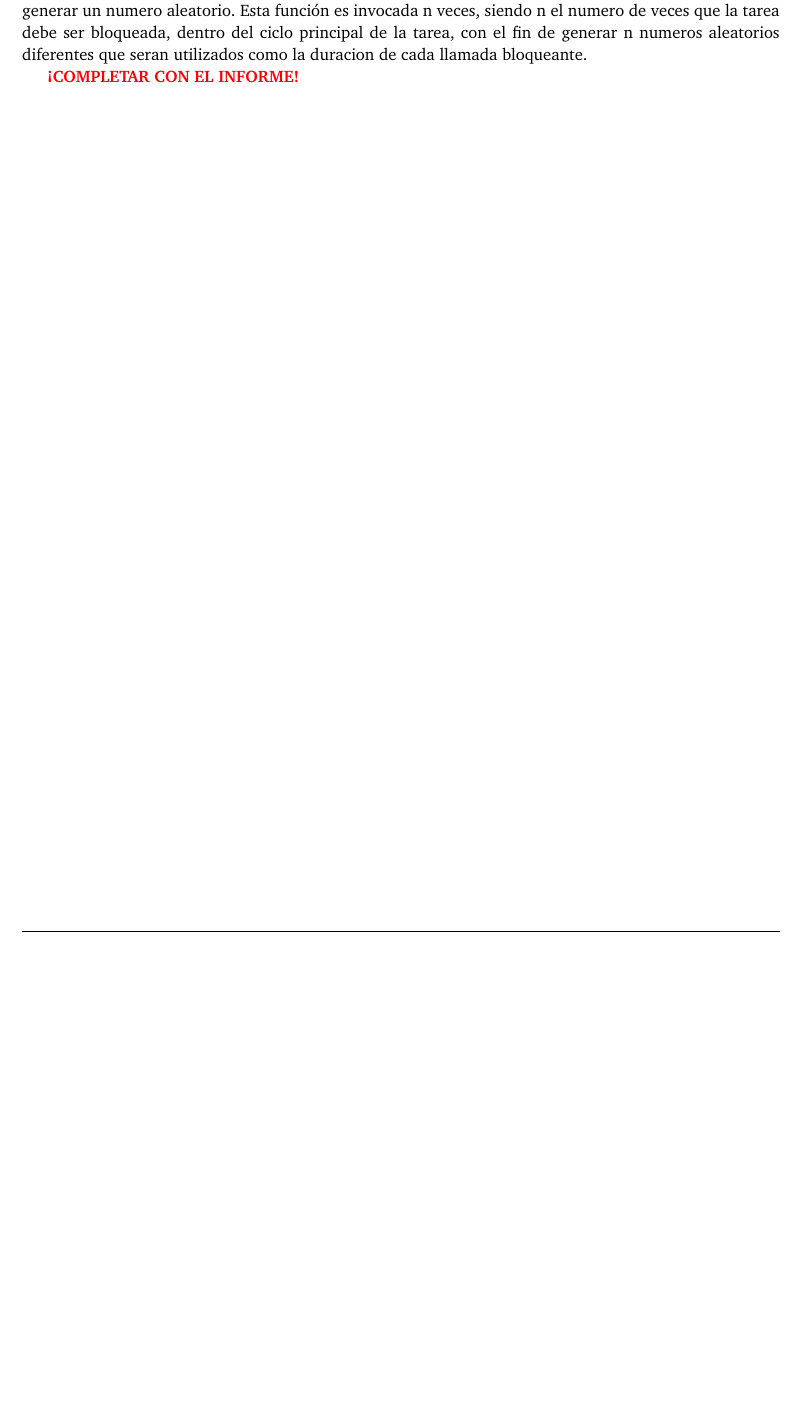
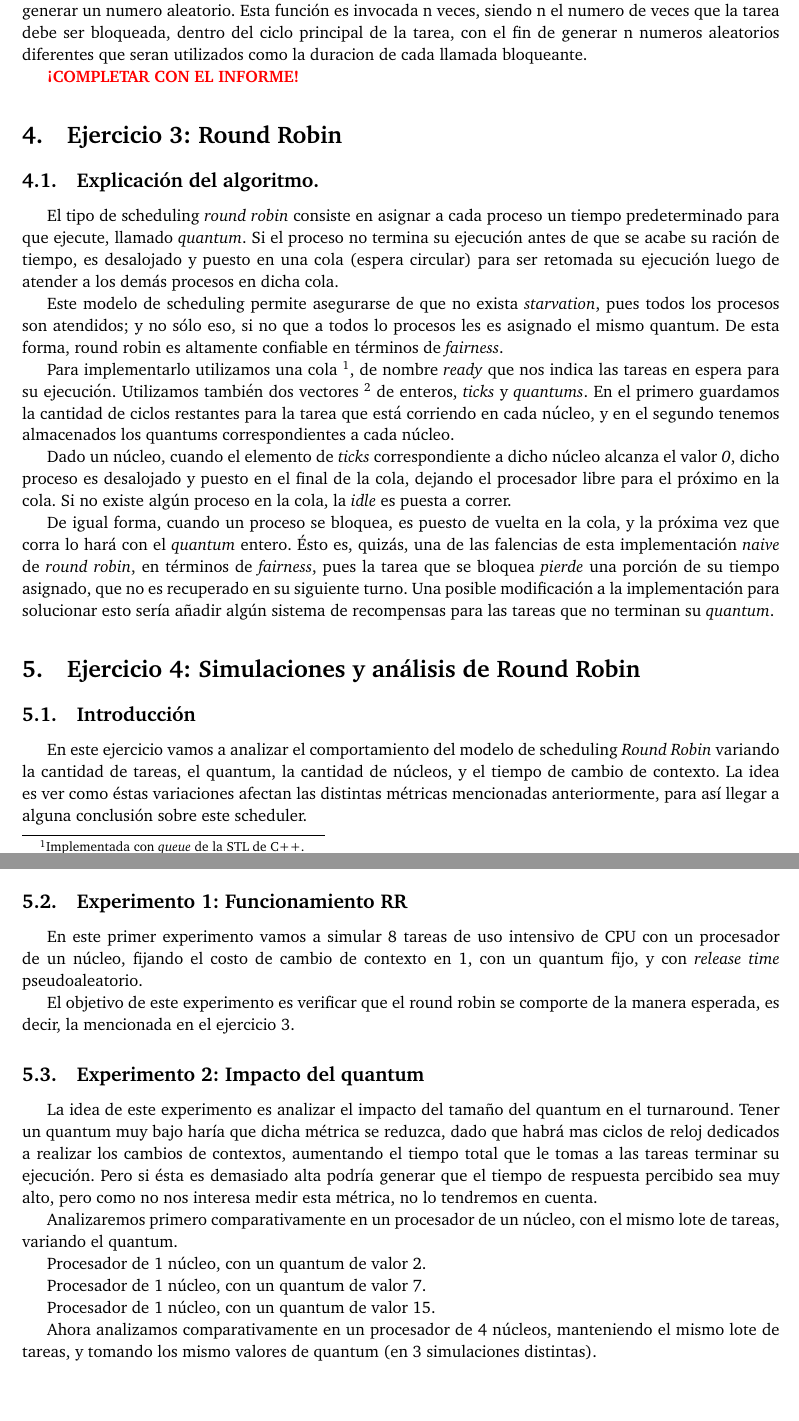
Before and after one commit to lvuotto/so-tps, a LaTeX paper (tp1/informe/informe.tex): part of page 5 of 9 before the commit and two parts of pages 5 and 6 of 10 after it, the two joined at a grey line, cut so that both start at the same text, the shorter picture padded with empty space. Compiled offline with pdfLaTeX.

Commit message:
Diseñando los experimentos.
Diseñando los experimento para los ejercicios 3 y 4.

```diff
--- a/tp1/informe/informe.tex
+++ b/tp1/informe/informe.tex
@@ -126,6 +126,83 @@ El testeo de los algoritmos implementados fue realizado, principalmente, en las
 
 \textbf{\textcolor{red}{¡COMPLETAR CON EL INFORME!}}
 
+\section{Ejercicio 3: Round Robin}
+
+\subsection{Explicación del algoritmo.}
+El tipo de scheduling \textit{round robin} consiste en asignar a cada proceso un
+tiempo predeterminado para que ejecute, llamado \textit{quantum}. Si el proceso no termina su ejecución antes de que se
+acabe su ración de tiempo, es desalojado y puesto en una cola (espera
+circular) para ser retomada su ejecución luego de atender a los demás
+procesos en dicha cola.
+
+Este modelo de scheduling permite asegurarse de que no exista
+\textit{starvation}, pues todos los procesos son atendidos; y no sólo eso,
+si no que a todos lo procesos les es asignado el mismo quantum. De esta
+forma, round robin es altamente confiable en términos de \textit{fairness}.
+
+Para implementarlo utilizamos una cola \footnote{Implementada con
+\textit{queue} de la STL de C++.}, de nombre
+\textit{ready} que nos indica las tareas en espera para su ejecución.
+Utilizamos también dos vectores \footnote{Implementados con
+\textit{vector} de la STL de C++.} de enteros, \textit{ticks} y
+\textit{quantums}. En el primero guardamos la cantidad de ciclos restantes
+para la tarea que está corriendo en cada núcleo, y en el segundo tenemos
+almacenados los quantums correspondientes a cada núcleo.
+
+Dado un núcleo, cuando el elemento de \textit{ticks} correspondiente a dicho
+núcleo alcanza el valor \textit{0}, dicho proceso es desalojado y puesto en
+el final de la cola, dejando el procesador libre para el próximo en la cola.
+Si no existe algún proceso en la cola, la \textit{idle} es puesta a correr.
+
+De igual forma, cuando un proceso se bloquea, es puesto de vuelta en la
+cola, y la próxima vez que corra lo hará con el \textit{quantum} entero.
+Ésto es, quizás, una de las falencias de esta implementación \textit{naive}
+de \textit{round robin}, en términos de \textit{fairness}, pues la tarea que
+se bloquea \textit{pierde} una porción de su tiempo asignado, que no es
+recuperado en su siguiente turno. Una posible modificación a la
+implementación para solucionar esto sería añadir algún sistema de
+recompensas para las tareas que no terminan su \textit{quantum}.
+
+\section{Ejercicio 4: Simulaciones y análisis de Round Robin}
+
+\subsection{Introducción}
+En este ejercicio vamos a analizar el comportamiento del modelo de
+scheduling \textit{Round Robin} variando la cantidad de tareas, el quantum,
+la cantidad de núcleos, y el tiempo de cambio de contexto.
+La idea es ver como éstas variaciones afectan las distintas métricas
+mencionadas anteriormente, para así llegar a alguna conclusión sobre este
+scheduler.
+
+\subsection{Experimento 1: Funcionamiento RR}
+En este primer experimento vamos a simular 8 tareas de uso intensivo de CPU
+con un procesador de un núcleo, fijando el costo de cambio de contexto en 1,
+con un quantum fijo, y con \textit{release time} pseudoaleatorio.
+
+El objetivo de este experimento es verificar que el round robin se comporte
+de la manera esperada, es decir, la mencionada en el ejercicio 3.
+
+
+\subsection{Experimento 2: Impacto del quantum}
+La idea de este experimento es analizar el impacto del tamaño del quantum en el turnaround. Tener un quantum muy bajo haría que dicha métrica se reduzca,
+dado que habrá mas ciclos de reloj dedicados a realizar los cambios de
+contextos, aumentando el tiempo total que le tomas a las tareas terminar su
+ejecución. Pero si ésta es demasiado alta podría generar que el tiempo de
+respuesta percibido sea muy alto, pero como no nos interesa medir esta
+métrica, no lo tendremos en cuenta.
+
+Analizaremos primero comparativamente en un procesador de un núcleo, con el
+mismo lote de tareas, variando el quantum.
+
+Procesador de 1 núcleo, con un quantum de valor 2.
+
+Procesador de 1 núcleo, con un quantum de valor 7.
+
+Procesador de 1 núcleo, con un quantum de valor 15.
+
+Ahora analizamos comparativamente en un procesador de 4 núcleos, manteniendo
+el mismo lote de tareas, y tomando los mismo valores de quantum (en 3
+simulaciones distintas).
+
 \newpage
 
 \section{Apéndice 1: acerca de los tests}
```
